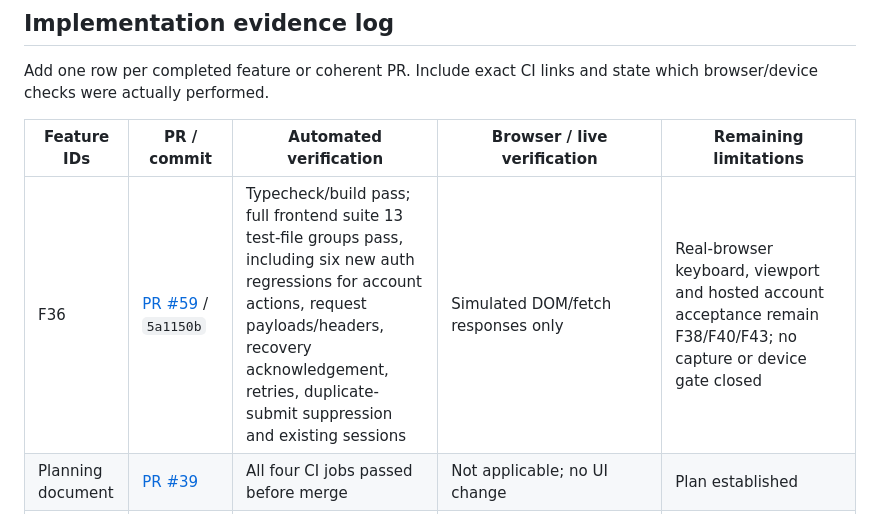
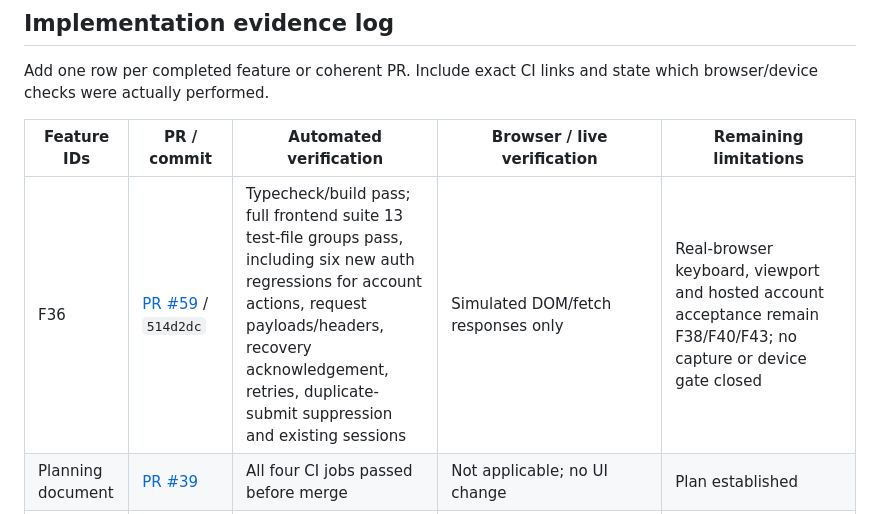
Before and after one commit to eeyung1/listenledger, a Markdown page: frontreadme.md, the part around the change. GitHub-like rendering.

Commit message:
Update F36 evidence after rebase
Co-authored-by: Copilot <223556219+Copilot@users.noreply.github.com>

```diff
--- a/frontreadme.md
+++ b/frontreadme.md
@@ -126,7 +126,7 @@ Add one row per completed feature or coherent PR. Include exact CI links and sta
 
 | Feature IDs | PR / commit | Automated verification | Browser / live verification | Remaining limitations |
 | --- | --- | --- | --- | --- |
-| F36 | [PR #59](https://github.com/eeyung1/listenledger/pull/59) / `5a1150b` | Typecheck/build pass; full frontend suite 13 test-file groups pass, including six new auth regressions for account actions, request payloads/headers, recovery acknowledgement, retries, duplicate-submit suppression and existing sessions | Simulated DOM/fetch responses only | Real-browser keyboard, viewport and hosted account acceptance remain F38/F40/F43; no capture or device gate closed |
+| F36 | [PR #59](https://github.com/eeyung1/listenledger/pull/59) / `514d2dc` | Typecheck/build pass; full frontend suite 13 test-file groups pass, including six new auth regressions for account actions, request payloads/headers, recovery acknowledgement, retries, duplicate-submit suppression and existing sessions | Simulated DOM/fetch responses only | Real-browser keyboard, viewport and hosted account acceptance remain F38/F40/F43; no capture or device gate closed |
 | Planning document | [PR #39](https://github.com/eeyung1/listenledger/pull/39) | All four CI jobs passed before merge | Not applicable; no UI change | Plan established |
 | F01 | [PR #40](https://github.com/eeyung1/listenledger/pull/40) | Typecheck/build and 63 existing frontend tests passed; exact-head repository CI required before merge | Chromium rendered-template checks at 360/390/768/1440px for four current pages and Customer Book dialog; viewport containment, 44px button sizing, button alias parity, reduced motion, screenshots | Empty/intercepted test responses; not full authenticated or physical microphone acceptance. New shell, per-page layouts, modal focus lifecycle, and real-device checks remain pending. |
 | F02 | PR #43 | Typecheck/build and all 73 frontend tests passed (including 5 shell nav tests); repository CI required before merge | Shell navigation unit and DOM rendering tests verify sidebar and mobile stand-in nav | Mobile bottom navigation (F03) and route additions (F04) to follow in subsequent PRs |
```
